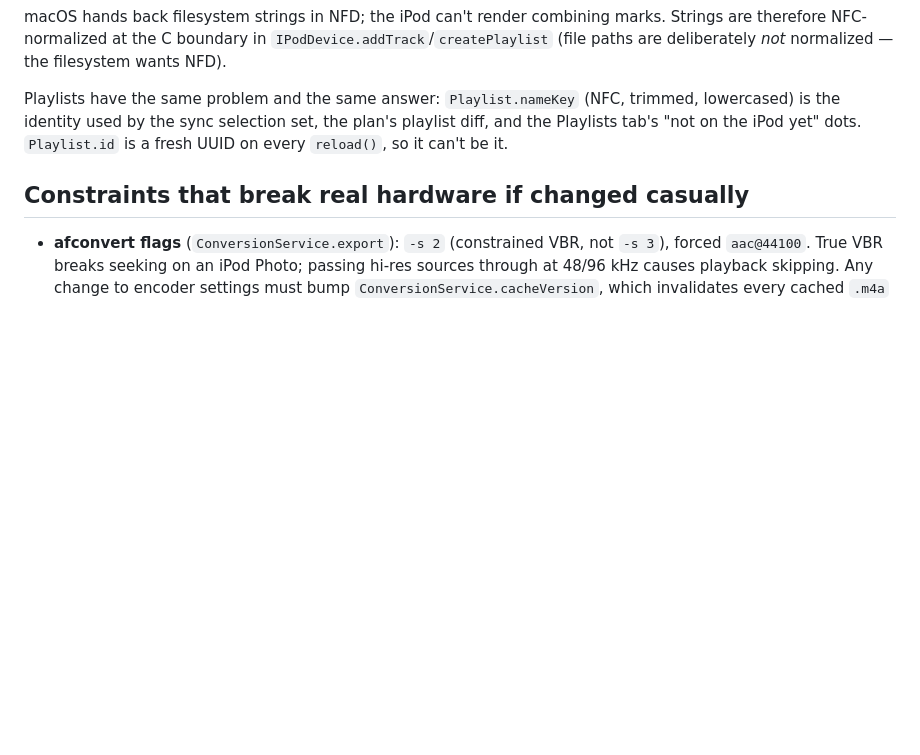
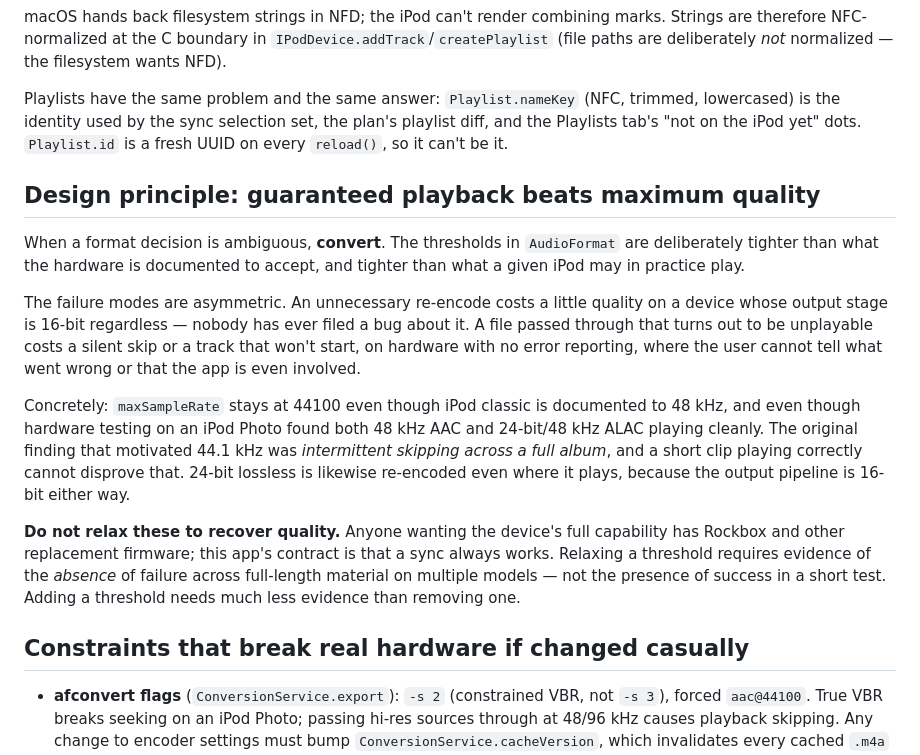
Before and after one commit to studio-rischio/My-Pod, a Markdown page: CLAUDE.md, the part around the change. Drawn GitHub-style; blank space fills up the shorter version.

Commit message:
Document why conversion is deliberately conservative
Multiple people have asked why files that would probably play are
re-encoded anyway, and nothing recorded the reasoning — so the thresholds
read as arbitrary, and the comment beside maxSampleRate all but invites
raising it to 48000 to spare files a re-encode.

Hardware testing on an iPod Photo found 48 kHz AAC and 24-bit/48 kHz ALAC
both playing cleanly, which looks like grounds to relax. It isn't: the
finding that motivated 44.1 kHz was intermittent skipping across a full
album, and a short clip playing correctly cannot disprove that.

States the trade explicitly. An unnecessary re-encode costs a little
quality on a 16-bit output stage; a file passed through that turns out to
be unplayable costs a silent skip on hardware with no error reporting,
where the user cannot tell what went wrong. Adding a threshold needs far
less evidence than removing one.

The README says the same in user terms and points at Rockbox for anyone
who wants the hardware's full capability rather than its guaranteed-safe
subset.

Co-Authored-By: Claude Opus 5 (1M context) <noreply@anthropic.com>

```diff
--- a/CLAUDE.md
+++ b/CLAUDE.md
@@ -123,6 +123,29 @@ Playlists have the same problem and the same answer: `Playlist.nameKey` (NFC, tr
 is the identity used by the sync selection set, the plan's playlist diff, and the Playlists tab's
 "not on the iPod yet" dots. `Playlist.id` is a fresh UUID on every `reload()`, so it can't be it.
 
+## Design principle: guaranteed playback beats maximum quality
+
+When a format decision is ambiguous, **convert**. The thresholds in `AudioFormat` are deliberately
+tighter than what the hardware is documented to accept, and tighter than what a given iPod may in
+practice play.
+
+The failure modes are asymmetric. An unnecessary re-encode costs a little quality on a device whose
+output stage is 16-bit regardless — nobody has ever filed a bug about it. A file passed through that
+turns out to be unplayable costs a silent skip or a track that won't start, on hardware with no error
+reporting, where the user cannot tell what went wrong or that the app is even involved.
+
+Concretely: `maxSampleRate` stays at 44100 even though iPod classic is documented to 48 kHz, and
+even though hardware testing on an iPod Photo found both 48 kHz AAC and 24-bit/48 kHz ALAC playing
+cleanly. The original finding that motivated 44.1 kHz was *intermittent skipping across a full
+album*, and a short clip playing correctly cannot disprove that. 24-bit lossless is likewise
+re-encoded even where it plays, because the output pipeline is 16-bit either way.
+
+**Do not relax these to recover quality.** Anyone wanting the device's full capability has Rockbox
+and other replacement firmware; this app's contract is that a sync always works. Relaxing a
+threshold requires evidence of the *absence* of failure across full-length material on multiple
+models — not the presence of success in a short test. Adding a threshold needs much less evidence
+than removing one.
+
 ## Constraints that break real hardware if changed casually
 
 - **afconvert flags** (`ConversionService.export`): `-s 2` (constrained VBR, not `-s 3`), forced
```
Also changed, not shown: README.md (+4 -0 lines).
